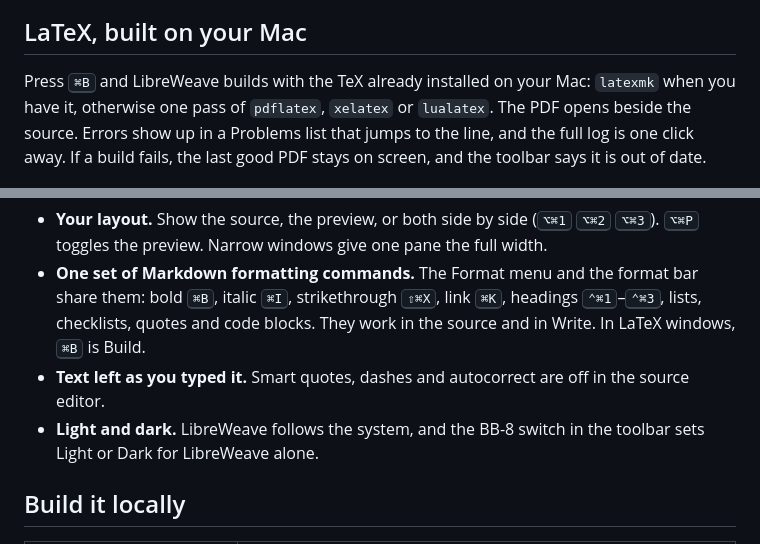
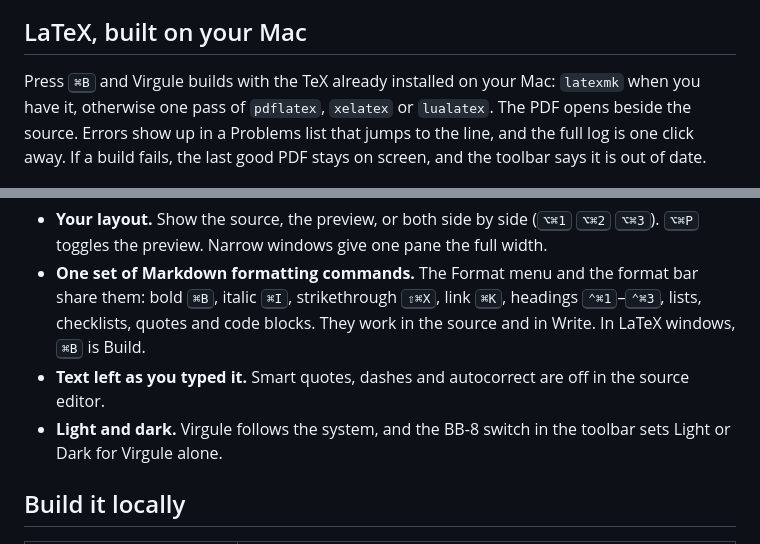
Before and after one commit to ayushmk7/NativeLatex, a Markdown page: README.md, 2 parts joined by grey strips. Rendered like a GitHub page.

```diff
--- a/README.md
+++ b/README.md
@@ -24,7 +24,7 @@ A native Mac editor for LaTeX and Markdown that keeps the rendered page beside y
 
 ## LaTeX, built on your Mac
 
-Press <kbd>⌘B</kbd> and LibreWeave builds with the TeX already installed on your Mac: `latexmk` when you have it, otherwise one pass of `pdflatex`, `xelatex` or `lualatex`. The PDF opens beside the source. Errors show up in a Problems list that jumps to the line, and the full log is one click away. If a build fails, the last good PDF stays on screen, and the toolbar says it is out of date.
+Press <kbd>⌘B</kbd> and Virgule builds with the TeX already installed on your Mac: `latexmk` when you have it, otherwise one pass of `pdflatex`, `xelatex` or `lualatex`. The PDF opens beside the source. Errors show up in a Problems list that jumps to the line, and the full log is one click away. If a build fails, the last good PDF stays on screen, and the toolbar says it is out of date.
 
 <p align="center"><img src="landing/media/libreweave-latex-light.png" width="760" alt="A LaTeX article and its built PDF in light appearance, build status Built"></p>
 
@@ -42,7 +42,7 @@ Each document gets its own window, with the menus, find bar and undo you'd expec
 - **Your layout.** Show the source, the preview, or both side by side (<kbd>⌥⌘1</kbd> <kbd>⌥⌘2</kbd> <kbd>⌥⌘3</kbd>). <kbd>⌥⌘P</kbd> toggles the preview. Narrow windows give one pane the full width.
 - **One set of Markdown formatting commands.** The Format menu and the format bar share them: bold <kbd>⌘B</kbd>, italic <kbd>⌘I</kbd>, strikethrough <kbd>⇧⌘X</kbd>, link <kbd>⌘K</kbd>, headings <kbd>⌃⌘1</kbd>–<kbd>⌃⌘3</kbd>, lists, checklists, quotes and code blocks. They work in the source and in Write. In LaTeX windows, <kbd>⌘B</kbd> is Build.
 - **Text left as you typed it.** Smart quotes, dashes and autocorrect are off in the source editor.
-- **Light and dark.** LibreWeave follows the system, and the BB-8 switch in the toolbar sets Light or Dark for LibreWeave alone.
+- **Light and dark.** Virgule follows the system, and the BB-8 switch in the toolbar sets Light or Dark for Virgule alone.
 
 ## Build it locally
 
```
Also changed, not shown: other parts of README.md (+12 -12 lines), landing/media/libreweave-demo-poster-light.jpg, 5 other files.
